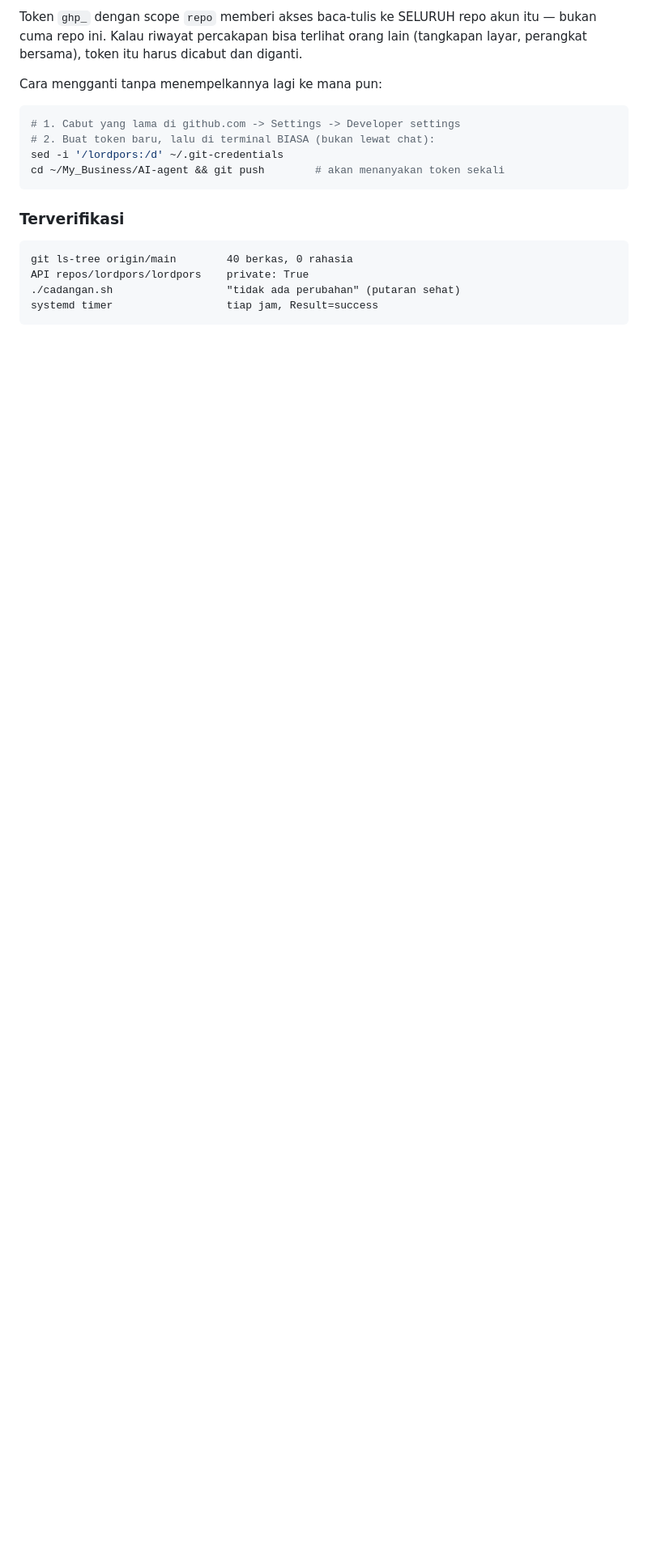
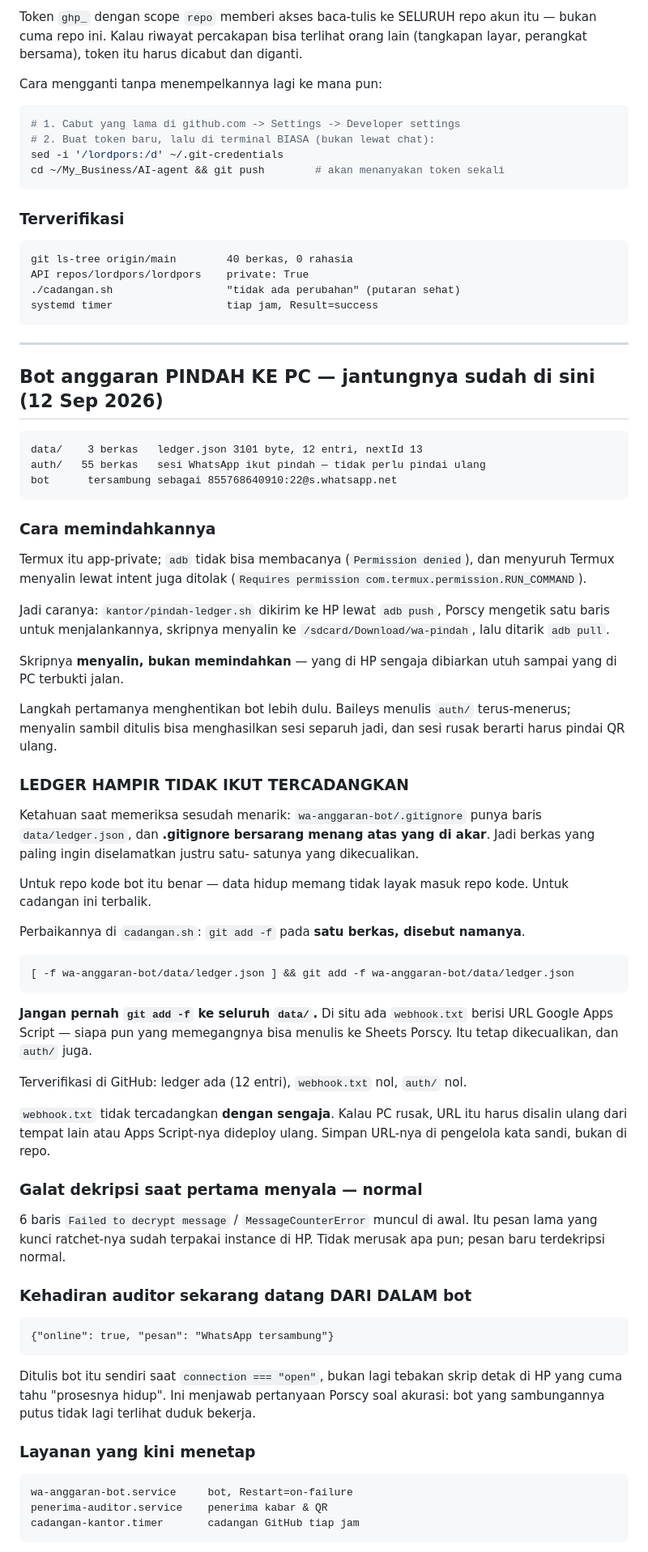
Before and after one commit to lordpors/lordpors, a Markdown page: PROGRES.md, the part around one of its changes. Shown at 81% size. Rendered like a GitHub page; blank space fills up the shorter version.

Commit message:
cadangan otomatis 2026-09-12 15:13 — 1 berkas

````diff
--- a/PROGRES.md
+++ b/PROGRES.md
@@ -2018,3 +2018,84 @@ API repos/lordpors/lordpors    private: True
 ./cadangan.sh                  "tidak ada perubahan" (putaran sehat)
 systemd timer                  tiap jam, Result=success
 ```
+
+---
+
+## Bot anggaran PINDAH KE PC — jantungnya sudah di sini (12 Sep 2026)
+
+```
+data/    3 berkas   ledger.json 3101 byte, 12 entri, nextId 13
+auth/   55 berkas   sesi WhatsApp ikut pindah — tidak perlu pindai ulang
+bot      tersambung sebagai 855768640910:22@s.whatsapp.net
+```
+
+### Cara memindahkannya
+
+Termux itu app-private; `adb` tidak bisa membacanya (`Permission denied`),
+dan menyuruh Termux menyalin lewat intent juga ditolak
+(`Requires permission com.termux.permission.RUN_COMMAND`).
+
+Jadi caranya: `kantor/pindah-ledger.sh` dikirim ke HP lewat `adb push`,
+Porscy mengetik satu baris untuk menjalankannya, skripnya menyalin ke
+`/sdcard/Download/wa-pindah`, lalu ditarik `adb pull`.
+
+Skripnya **menyalin, bukan memindahkan** — yang di HP sengaja dibiarkan
+utuh sampai yang di PC terbukti jalan.
+
+Langkah pertamanya menghentikan bot lebih dulu. Baileys menulis `auth/`
+terus-menerus; menyalin sambil ditulis bisa menghasilkan sesi separuh
+jadi, dan sesi rusak berarti harus pindai QR ulang.
+
+### LEDGER HAMPIR TIDAK IKUT TERCADANGKAN
+
+Ketahuan saat memeriksa sesudah menarik: `wa-anggaran-bot/.gitignore`
+punya baris `data/ledger.json`, dan **.gitignore bersarang menang atas
+yang di akar**. Jadi berkas yang paling ingin diselamatkan justru satu-
+satunya yang dikecualikan.
+
+Untuk repo kode bot itu benar — data hidup memang tidak layak masuk repo
+kode. Untuk cadangan ini terbalik.
+
+Perbaikannya di `cadangan.sh`: `git add -f` pada **satu berkas, disebut
+namanya**.
+
+```bash
+[ -f wa-anggaran-bot/data/ledger.json ] && git add -f wa-anggaran-bot/data/ledger.json
+```
+
+**Jangan pernah `git add -f` ke seluruh `data/`.** Di situ ada
+`webhook.txt` berisi URL Google Apps Script — siapa pun yang memegangnya
+bisa menulis ke Sheets Porscy. Itu tetap dikecualikan, dan `auth/` juga.
+
+Terverifikasi di GitHub: ledger ada (12 entri), `webhook.txt` nol,
+`auth/` nol.
+
+`webhook.txt` tidak tercadangkan **dengan sengaja**. Kalau PC rusak, URL
+itu harus disalin ulang dari tempat lain atau Apps Script-nya dideploy
+ulang. Simpan URL-nya di pengelola kata sandi, bukan di repo.
+
+### Galat dekripsi saat pertama menyala — normal
+
+6 baris `Failed to decrypt message` / `MessageCounterError` muncul di
+awal. Itu pesan lama yang kunci ratchet-nya sudah terpakai instance di
+HP. Tidak merusak apa pun; pesan baru terdekripsi normal.
+
+### Kehadiran auditor sekarang datang DARI DALAM bot
+
+```
+{"online": true, "pesan": "WhatsApp tersambung"}
+```
+
+Ditulis bot itu sendiri saat `connection === "open"`, bukan lagi tebakan
+skrip detak di HP yang cuma tahu "prosesnya hidup". Ini menjawab
+pertanyaan Porscy soal akurasi: bot yang sambungannya putus tidak lagi
+terlihat duduk bekerja.
+
+### Layanan yang kini menetap
+
+```
+wa-anggaran-bot.service     bot, Restart=on-failure
+penerima-auditor.service    penerima kabar & QR
+cadangan-kantor.timer       cadangan GitHub tiap jam
+```
+
````
Also changed, not shown: other parts of PROGRES.md (+15 -0 lines).
